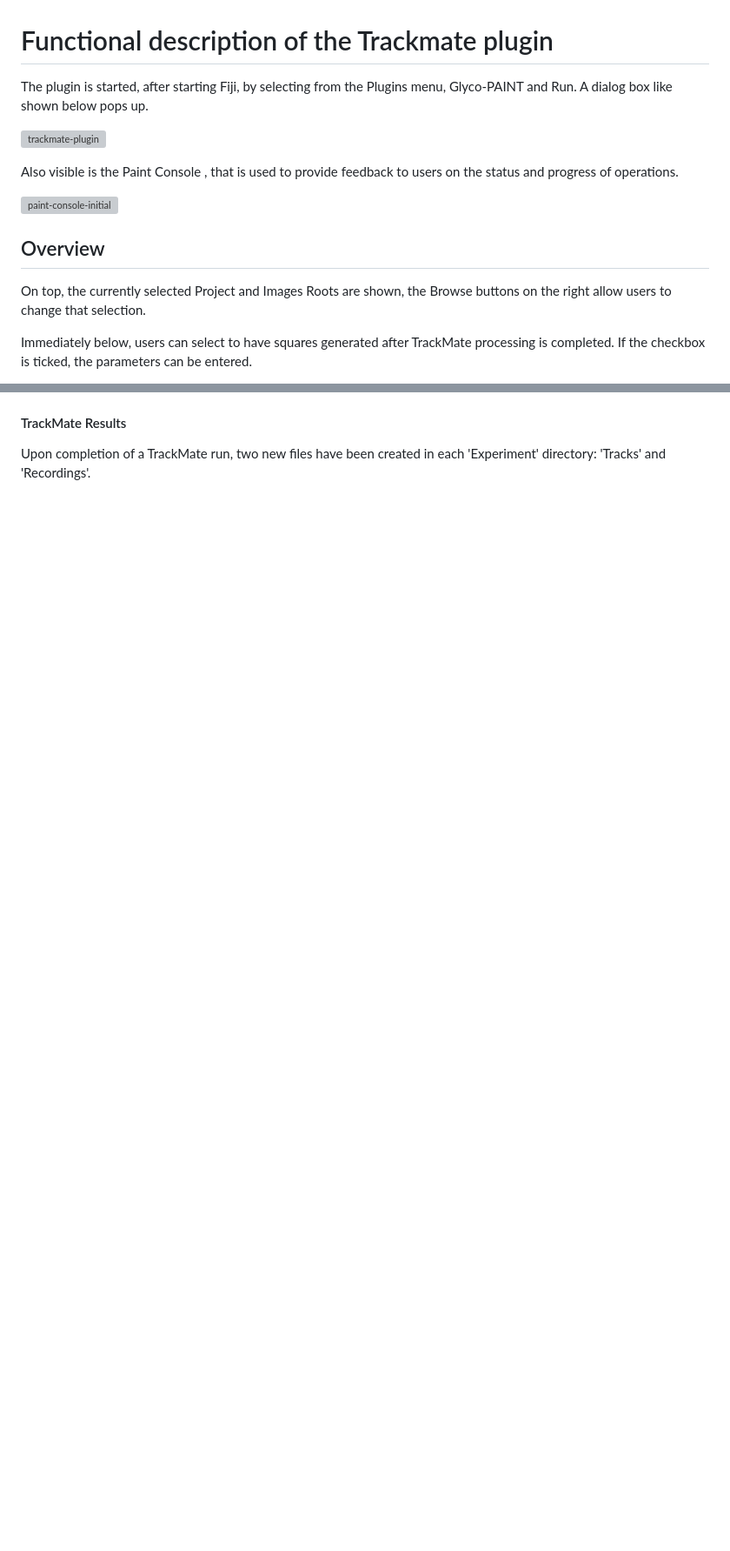
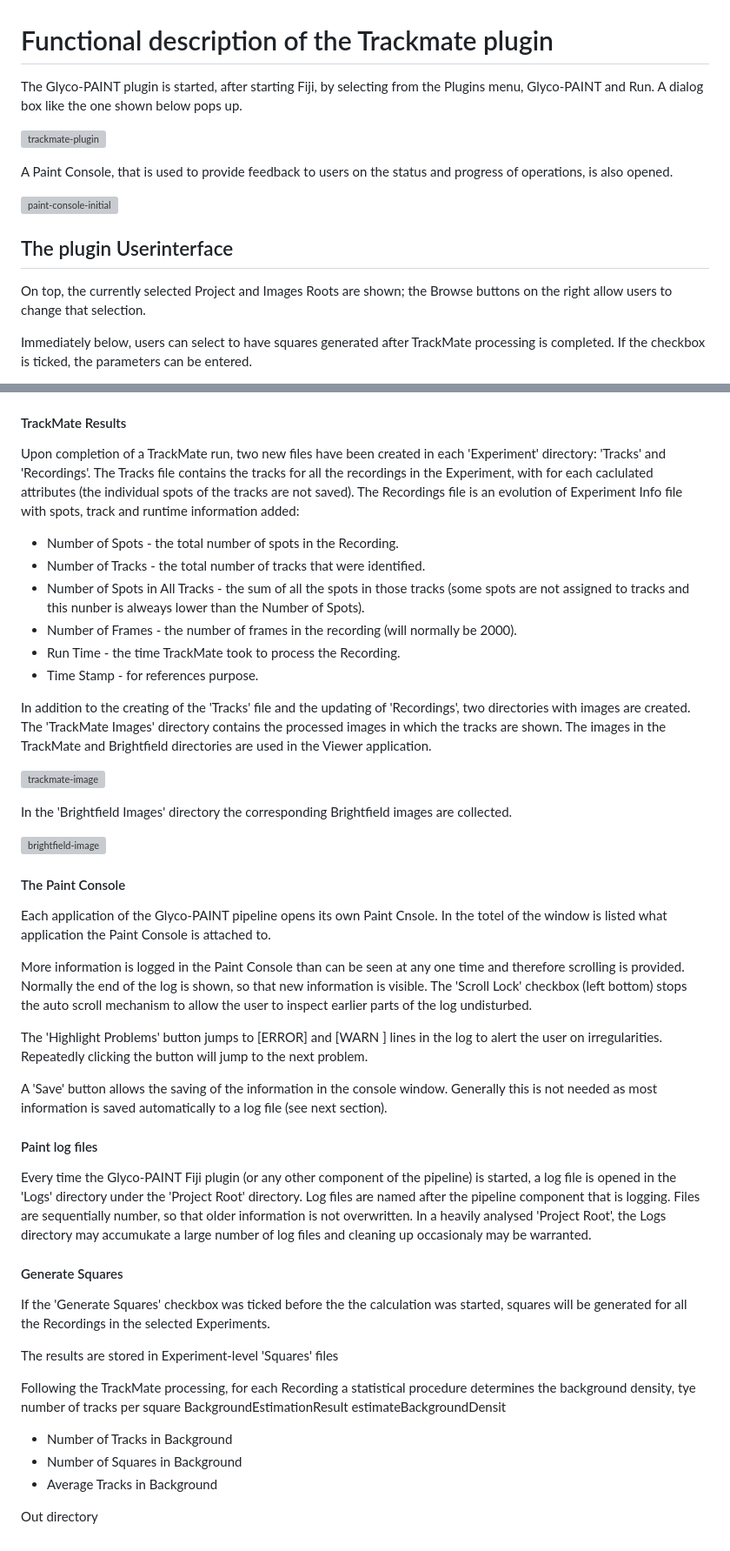
Before and after one commit to Leiden-chemical-immunology/Glyco-PAINT-Java, a Markdown page: doc/Funtional Specifications.md, 2 parts joined by grey strips. Shown: that part at 87% size. Drawn GitHub-style; blank space fills up the shorter version; grey boxes are pictures that could not be loaded.

Commit message:
Update documentation

```diff
--- a/doc/Funtional Specifications.md
+++ b/doc/Funtional Specifications.md
@@ -2,19 +2,17 @@
 
 
 
-The plugin is started, after starting Fiji, by selecting from the Plugins menu, Glyco-PAINT and Run. A dialog box like shown below pops up.
+The Glyco-PAINT plugin is started, after starting Fiji, by selecting from the Plugins menu, Glyco-PAINT and Run. A dialog box like the one shown below pops up.
 
 ![trackmate-plugin](/Users/hans/JavaPaintProjects/doc/Pictures/trackmate-plugin.png)
 
-Also  visible is the Paint Console , that is used to provide feedback to users on the status and progress of operations.
-
-
+A Paint Console, that is used to provide feedback to users on the status and progress of operations, is also opened.
 
 ![paint-console-initial](/Users/hans/JavaPaintProjects/doc/Pictures/paint-console-initial.png)
 
-## Overview
+## The plugin Userinterface
 
-On top, the currently selected Project and Images Roots are shown, the Browse buttons on the right allow users to change that selection.
+On top, the currently selected Project and Images Roots are shown; the Browse buttons on the right allow users to change that selection.
 
 Immediately below, users can select to have squares generated after TrackMate processing is completed. If the checkbox is ticked, the parameters can be entered.
 
@@ -67,3 +87,55 @@ In contrast to the general TrackMate parameters, the 'Threshold' parameter needs
 #### TrackMate Results
 
-Upon completion of a TrackMate run, two new files have been created in each 'Experiment' directory: 'Tracks' and 'Recordings'.
+Upon completion of a TrackMate run, two new files have been created in each 'Experiment' directory: 'Tracks' and 'Recordings'. The Tracks file contains the tracks for all the recordings in the Experiment, with for each caclulated attributes (the individual spots of the tracks are not saved).  The Recordings file is an evolution of Experiment Info file with spots, track and runtime information added:
+
+- Number of Spots - the total number of spots in the Recording.
+- Number of Tracks - the total number of tracks that were identified.
+- Number of Spots in All Tracks - the sum of all the spots in those tracks (some spots are not assigned to tracks and this nunber is alweays lower than the Number of Spots).
+- Number of Frames - the number of frames in the recording (will normally be 2000).
+- Run Time - the time TrackMate took to process the Recording.
+- Time Stamp - for references purpose.
+
+In addition to the creating of the 'Tracks' file and the updating of 'Recordings', two directories with images are created. The 'TrackMate Images' directory contains  the processed images in which the tracks are shown.  The images in the TrackMate and Brightfield directories are used in the Viewer application.
+
+![trackmate-image](/Users/hans/JavaPaintProjects/doc/Pictures/trackmate-image.png)
+
+In the 'Brightfield Images' directory the corresponding Brightfield images are collected.
+
+![brightfield-image](/Users/hans/JavaPaintProjects/doc/Pictures/brightfield-image.png)
+
+#### The Paint Console
+
+Each application of the Glyco-PAINT pipeline opens its own Paint Cnsole. In the totel of the window is listed what application the Paint Console is attached to.
+
+More information is logged in the Paint Console than can be seen at any one time and therefore scrolling is provided. Normally the end of the log is shown, so that new information is visible. The 'Scroll Lock' checkbox (left bottom) stops the auto scroll mechanism to allow the user to inspect earlier parts of the log undisturbed.
+
+The 'Highlight Problems' button jumps to [ERROR] and [WARN ] lines in the log to alert the user on irregularities. Repeatedly clicking the button will jump to the next problem.
+
+A 'Save' button allows the saving of the information in the console window. Generally this is not needed as most information is saved automatically to a log file (see  next section).
+
+
+
+#### Paint log files
+
+Every time the Glyco-PAINT Fiji plugin (or any other component of the pipeline) is started, a log file is opened in the 'Logs' directory under the 'Project Root' directory. Log files are named after the pipeline component that is logging. Files are sequentially number, so that older information is not overwritten. In a heavily analysed 'Project Root', the Logs directory may accumukate a large number of log files and cleaning up occasionaly may be warranted.
+
+
+
+#### Generate Squares
+
+If the 'Generate Squares' checkbox was ticked before the the calculation was started, squares will be generated for all the Recordings in the selected Experiments.
+
+The results are stored in Experiment-level 'Squares' files
+
+
+
+Following the TrackMate processing, for each Recording a statistical procedure determines the background density, tye number of tracks per square  BackgroundEstimationResult estimateBackgroundDensit
+
+- Number of Tracks in Background
+- Number of Squares in Background
+- Average Tracks in Background
+
+
+
+
+Out directory
```
Also changed, not shown: other parts of doc/Funtional Specifications.md (+26 -4 lines).
